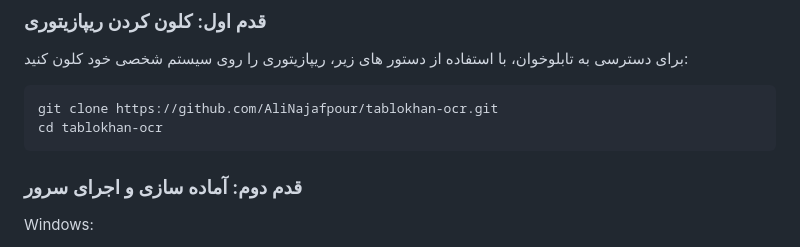
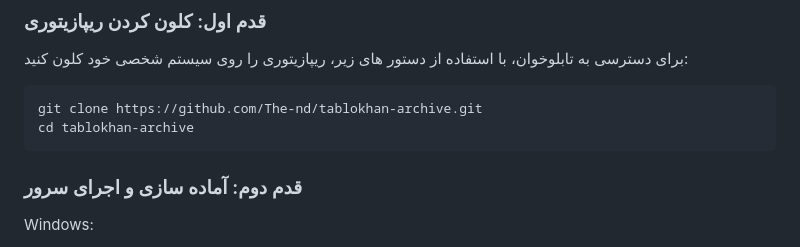
Before and after one commit to AliNajafpour/tablokhan-ocr, a Markdown page: README_fa.md, the part around the change. Rendered like a GitHub page.

````diff
--- a/README_fa.md
+++ b/README_fa.md
@@ -21,8 +21,8 @@
 برای دسترسی به تابلوخوان، با استفاده از دستور های زیر، ریپازیتوری را روی سیستم شخصی خود کلون کنید:
 
 ```
-git clone https://github.com/AliNajafpour/tablokhan-ocr.git
-cd tablokhan-ocr
+git clone https://github.com/The-nd/tablokhan-archive.git
+cd tablokhan-archive
 ```
 ### قدم دوم: آماده سازی و اجرای سرور
 Windows:
````
